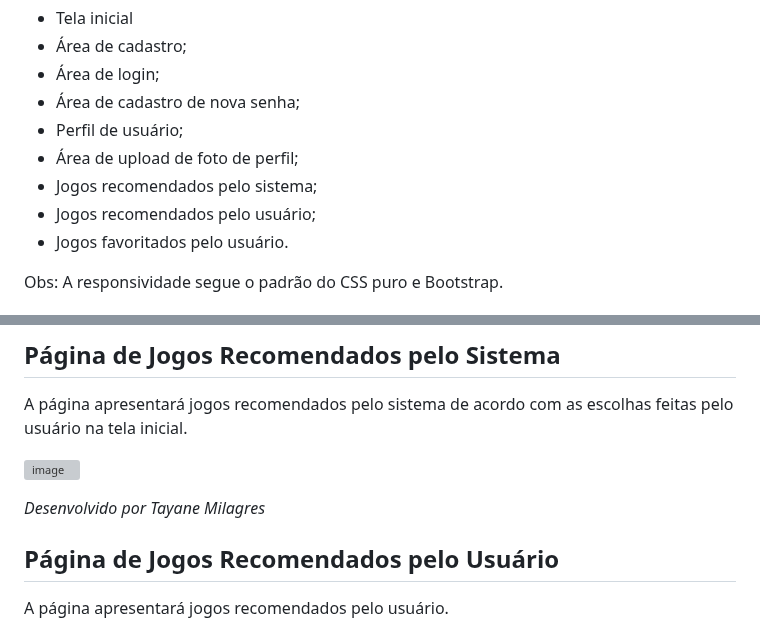
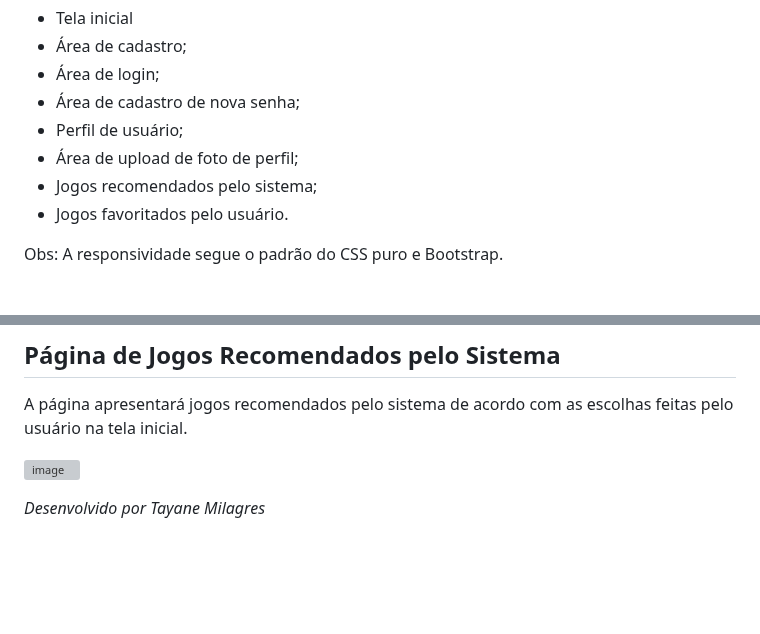
Before and after one commit to ICEI-PUC-Minas-PMV-ADS/pmv-ads-2023-2-e2-proj-int-t2-match-game, a Markdown page: docs/06-Template Padrão da Aplicação.md, 2 parts joined by grey strips. Drawn GitHub-style; blank space fills up the shorter version; grey boxes are pictures that could not be loaded.

```diff
--- a/docs/06-Template Padrão da Aplicação.md
+++ b/docs/06-Template Padrão da Aplicação.md
@@ -9,7 +9,6 @@ O template criado está disponível no site GitHub e é composto pelos seguintes
 - Perfil de usuário;
 - Área de upload de foto de perfil;
 - Jogos recomendados pelo sistema;
-- Jogos recomendados pelo usuário;
 - Jogos favoritados pelo usuário.
 
 Obs: A responsividade segue o padrão do CSS puro e Bootstrap.
@@ -56,6 +55,4 @@ A página apresentará jogos recomendados pelo sistema de acordo com as escolhas
 
 _Desenvolvido por Tayane Milagres_
 
-## Página de Jogos Recomendados pelo Usuário
-A página apresentará jogos recomendados pelo usuário.
 
```
Also changed, not shown: other parts of docs/06-Template Padrão da Aplicação.md (+0 -4 lines).
